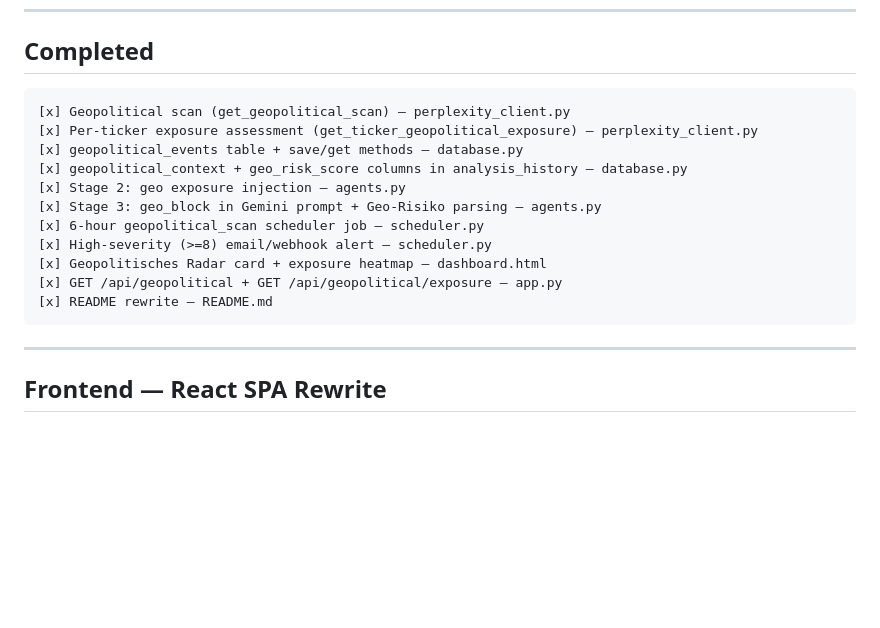
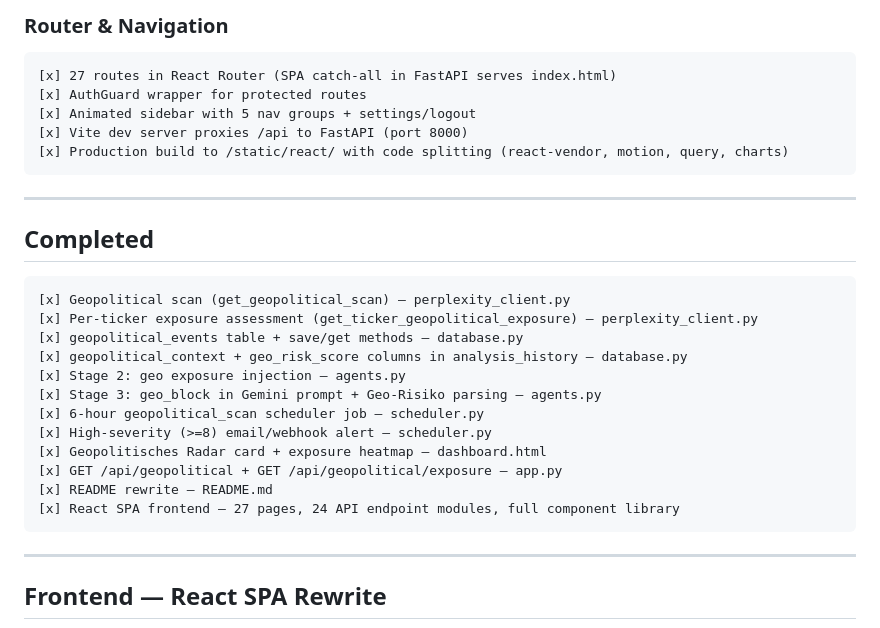
Before and after one commit to RobinFitzek/News, a Markdown page: TODO.md, the part around one of its changes. Rendered like a GitHub page; blank space fills up the shorter version.

````diff
--- a/TODO.md
+++ b/TODO.md
@@ -1239,3 +1310,15 @@ These features have backend API endpoints but no dedicated frontend pages. Liste
+### Router & Navigation
+
+```
+[x] 27 routes in React Router (SPA catch-all in FastAPI serves index.html)
+[x] AuthGuard wrapper for protected routes
+[x] Animated sidebar with 5 nav groups + settings/logout
+[x] Vite dev server proxies /api to FastAPI (port 8000)
+[x] Production build to /static/react/ with code splitting (react-vendor, motion, query, charts)
+```
+
+---
+
 ## Completed
 
 ```
@@ -1250,6 +1333,7 @@ These features have backend API endpoints but no dedicated frontend pages. Liste
 [x] Geopolitisches Radar card + exposure heatmap — dashboard.html
 [x] GET /api/geopolitical + GET /api/geopolitical/exposure — app.py
 [x] README rewrite — README.md
+[x] React SPA frontend — 27 pages, 24 API endpoint modules, full component library
 ```
 
 ---
````
Also changed, not shown: other parts of TODO.md (+71 -0 lines).
